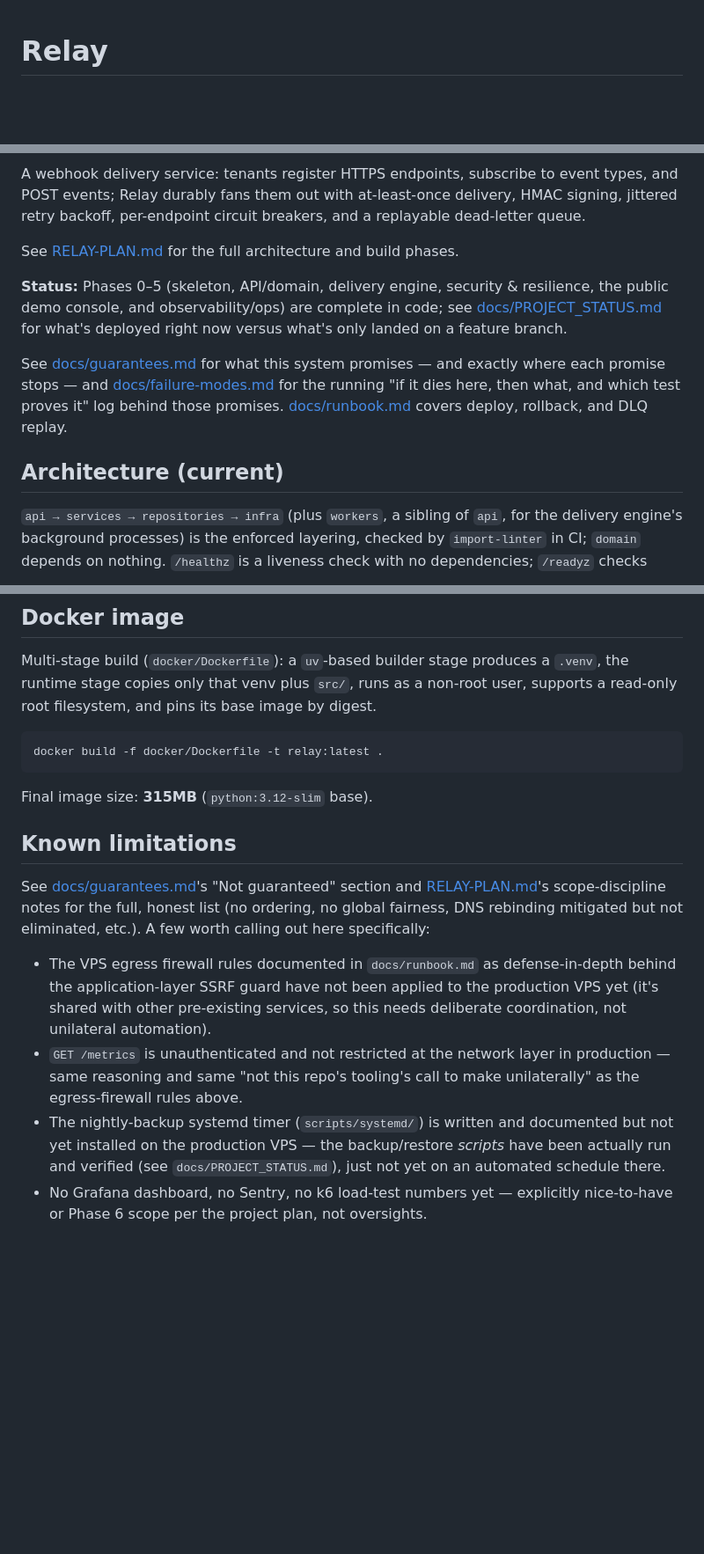
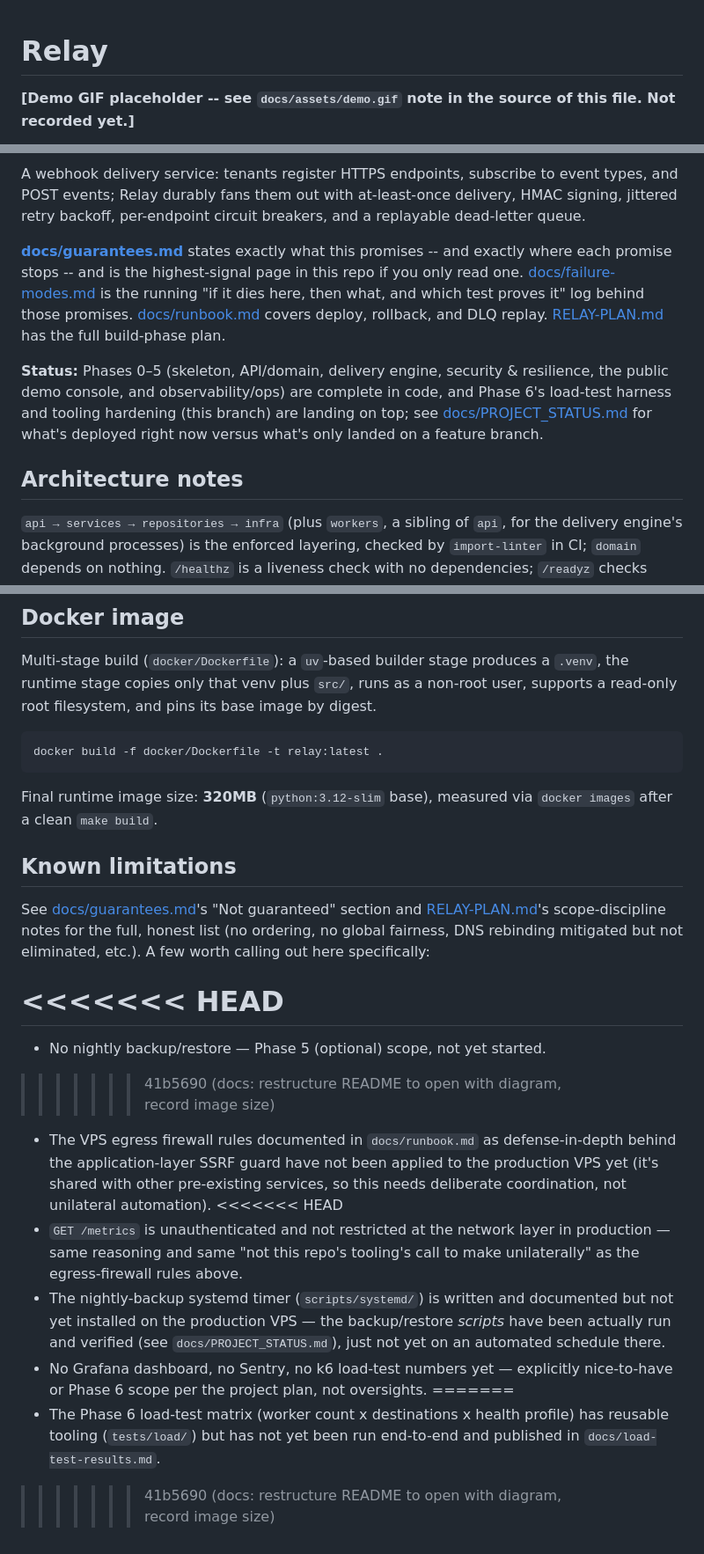
Before and after one commit to SlimanAyashe/relay-webhooks, a Markdown page: README.md, 3 parts joined by grey strips. Shown at 88% size. Drawn GitHub-style; blank space fills up the shorter version.

````diff
--- a/README.md
+++ b/README.md
@@ -1 +1,16 @@
 # Relay
+
+<!--
+  Demo GIF placeholder (backlog-p6-11, not yet recorded -- requires a real screen
+  capture, which is out of scope for this pass). When it exists, it belongs at:
+    docs/assets/demo.gif
+  and should replace this comment with:
+    ![Relay demo console walkthrough](docs/assets/demo.gif)
+  It should show ~20 seconds of the "Delivery Theater" console: start a sandbox,
+  register the always-500 mock receiver, trigger an event, and watch the attempt
+  timeline show retries, the breaker trip, and the DLQ fill.
+-->
+
+**[Demo GIF placeholder -- see `docs/assets/demo.gif` note in the source of this file. Not
+recorded yet.]**
+
@@ -4,19 +36,19 @@ A webhook delivery service: tenants register HTTPS endpoints, subscribe to event
 events; Relay durably fans them out with at-least-once delivery, HMAC signing, jittered retry
 backoff, per-endpoint circuit breakers, and a replayable dead-letter queue.
 
-See [RELAY-PLAN.md](../RELAY-PLAN.md) for the full architecture and build phases.
+**[docs/guarantees.md](docs/guarantees.md)** states exactly what this promises -- and exactly
+where each promise stops -- and is the highest-signal page in this repo if you only read one.
+[docs/failure-modes.md](docs/failure-modes.md) is the running "if it dies here, then what, and
+which test proves it" log behind those promises. [docs/runbook.md](docs/runbook.md) covers
+deploy, rollback, and DLQ replay. [RELAY-PLAN.md](../RELAY-PLAN.md) has the full build-phase plan.
 
 **Status:** Phases 0–5 (skeleton, API/domain, delivery engine, security & resilience, the
-public demo console, and observability/ops) are complete in code; see
+public demo console, and observability/ops) are complete in code, and Phase 6's load-test
+harness and tooling hardening (this branch) are landing on top; see
 [docs/PROJECT_STATUS.md](docs/PROJECT_STATUS.md) for what's deployed right now versus what's
 only landed on a feature branch.
 
-See [docs/guarantees.md](docs/guarantees.md) for what this system promises — and exactly
-where each promise stops — and [docs/failure-modes.md](docs/failure-modes.md) for the
-running "if it dies here, then what, and which test proves it" log behind those promises.
-[docs/runbook.md](docs/runbook.md) covers deploy, rollback, and DLQ replay.
-
-## Architecture (current)
+## Architecture notes
 
 `api → services → repositories → infra` (plus `workers`, a sibling of `api`, for the delivery
 engine's background processes) is the enforced layering, checked by `import-linter` in CI;
@@ -80,7 +121,8 @@ root filesystem, and pins its base image by digest.
 docker build -f docker/Dockerfile -t relay:latest .
 ```
 
-Final image size: **315MB** (`python:3.12-slim` base).
+Final runtime image size: **320MB** (`python:3.12-slim` base), measured via `docker images`
+after a clean `make build`.
 
 ## Known limitations
 
@@ -89,10 +131,15 @@ See [docs/guarantees.md](docs/guarantees.md)'s "Not guaranteed" section and
 (no ordering, no global fairness, DNS rebinding mitigated but not eliminated, etc.). A few
 worth calling out here specifically:
 
+<<<<<<< HEAD
+=======
+- No nightly backup/restore — Phase 5 (optional) scope, not yet started.
+>>>>>>> 41b5690 (docs: restructure README to open with diagram, record image size)
 - The VPS egress firewall rules documented in `docs/runbook.md` as defense-in-depth behind
   the application-layer SSRF guard have not been applied to the production VPS yet (it's
   shared with other pre-existing services, so this needs deliberate coordination, not
   unilateral automation).
+<<<<<<< HEAD
 - `GET /metrics` is unauthenticated and not restricted at the network layer in production —
   same reasoning and same "not this repo's tooling's call to make unilaterally" as the
   egress-firewall rules above.
@@ -101,3 +148,8 @@ worth calling out here specifically:
   and verified (see `docs/PROJECT_STATUS.md`), just not yet on an automated schedule there.
 - No Grafana dashboard, no Sentry, no k6 load-test numbers yet — explicitly nice-to-have or
   Phase 6 scope per the project plan, not oversights.
+=======
+- The Phase 6 load-test matrix (worker count x destinations x health profile) has reusable
+  tooling (`tests/load/`) but has not yet been run end-to-end and published in
+  `docs/load-test-results.md`.
+>>>>>>> 41b5690 (docs: restructure README to open with diagram, record image size)
````
Also changed, not shown: other parts of README.md (+27 -1 lines), docs/adr/0008-at-least-once-not-exactly-once.md (renamed from docs/adr/0007-at-least-once-not-exactly-once.md, +1 -1 lines).
